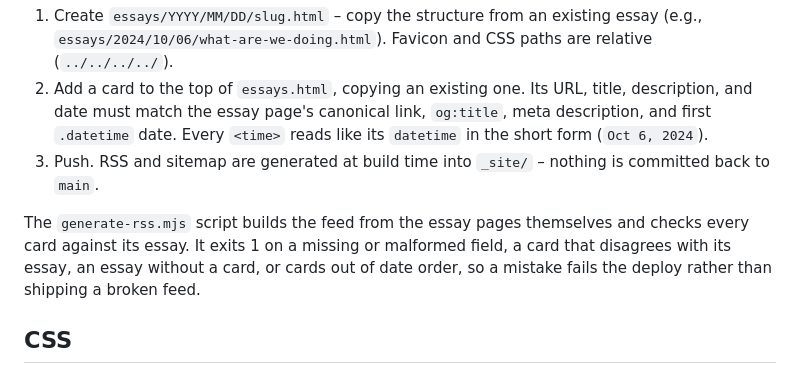
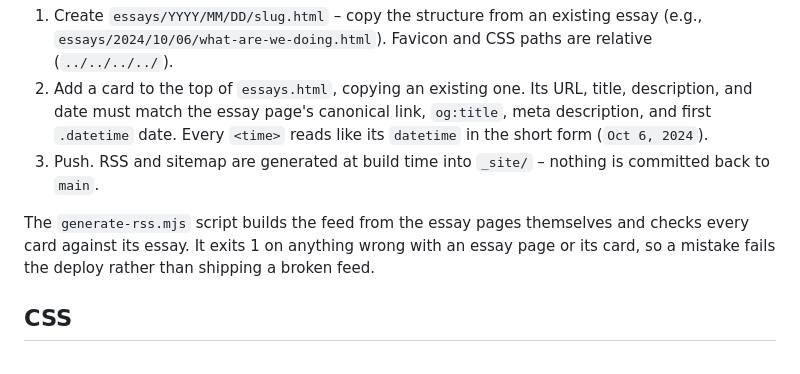
Before and after one commit to florinungur/florinungur.com, a Markdown page: CLAUDE.md, the part around the change. Drawn GitHub-style.

Commit message:
docs: state generate-rss's exit rule instead of a list of its cases that missed two

```diff
--- a/CLAUDE.md
+++ b/CLAUDE.md
@@ -14,7 +14,7 @@ The `scripts/build.sh` script builds `_site/` and checks it, and `make build` an
 2. Add a card to the top of `essays.html`, copying an existing one. Its URL, title, description, and date must match the essay page's canonical link, `og:title`, meta description, and first `.datetime` date. Every `<time>` reads like its `datetime` in the short form (`Oct 6, 2024`).
 3. Push. RSS and sitemap are generated at build time into `_site/` – nothing is committed back to `main`.
 
-The `generate-rss.mjs` script builds the feed from the essay pages themselves and checks every card against its essay. It exits 1 on a missing or malformed field, a card that disagrees with its essay, an essay without a card, or cards out of date order, so a mistake fails the deploy rather than shipping a broken feed.
+The `generate-rss.mjs` script builds the feed from the essay pages themselves and checks every card against its essay. It exits 1 on anything wrong with an essay page or its card, so a mistake fails the deploy rather than shipping a broken feed.
 
 ## CSS
 
```
